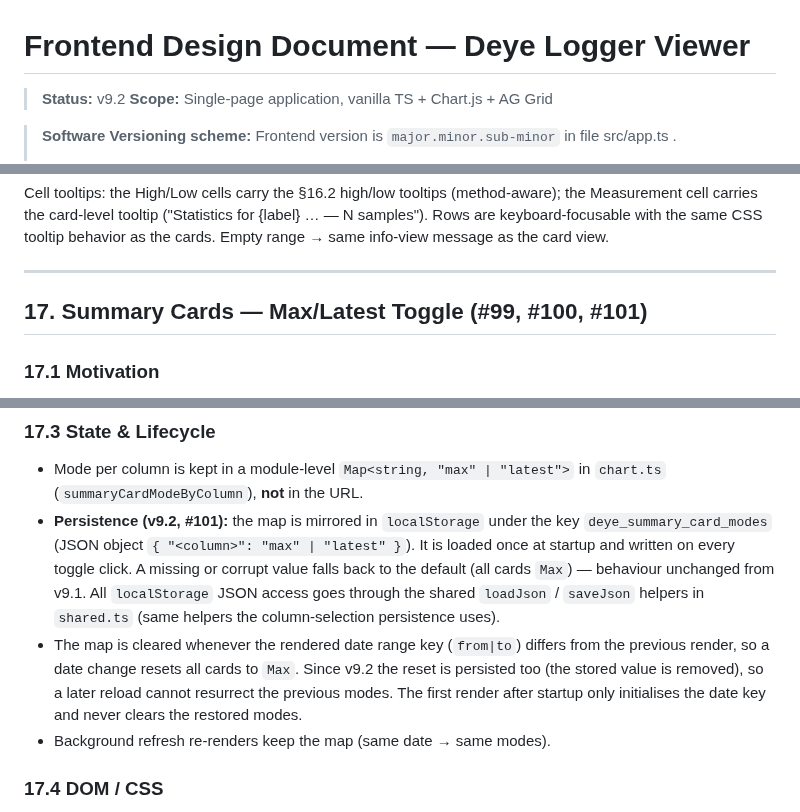
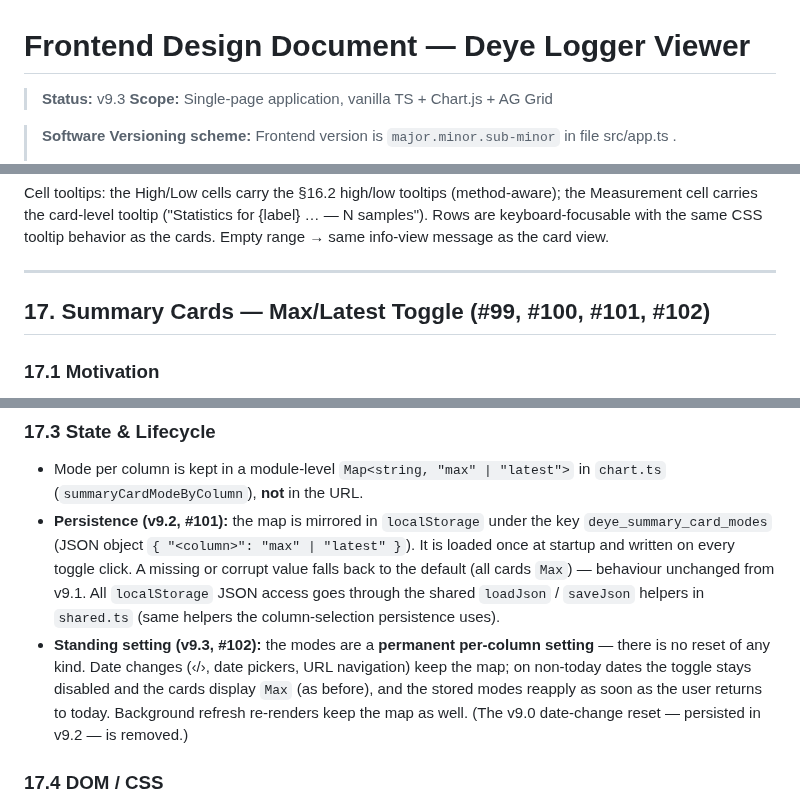
Before and after one commit to stoflom/deye-logger, a Markdown page: frontend/frontend-design.md, 3 parts joined by grey strips. GitHub-like rendering.

Commit message:
design: v9.3 — summary card toggle is a standing setting, no date-change reset (#102)

```diff
--- a/frontend/frontend-design.md
+++ b/frontend/frontend-design.md
@@ -1,6 +1,6 @@
 # Frontend Design Document — Deye Logger Viewer
 
-> **Status:** v9.2
+> **Status:** v9.3
 > **Scope:** Single-page application, vanilla TS + Chart.js + AG Grid
 
 > **Software Versioning scheme:** Frontend version is `major.minor.sub-minor` in file src/app.ts .
@@ -1458,7 +1458,7 @@ Cell tooltips: the High/Low cells carry the §16.2 high/low tooltips (method-awa
 
 ---
 
-## 17. Summary Cards — Max/Latest Toggle (#99, #100, #101)
+## 17. Summary Cards — Max/Latest Toggle (#99, #100, #101, #102)
 
 ### 17.1 Motivation
 
@@ -1501,13 +1501,13 @@ the user also wants the **latest** reading without waiting for a peak.
   `localStorage` JSON access goes through the shared `loadJson` / `saveJson`
   helpers in `shared.ts` (same helpers the column-selection persistence
   uses).
-- The map is cleared whenever the rendered date range key
-  (`from|to`) differs from the previous render, so a date change resets all
-  cards to `Max`. Since v9.2 the reset is persisted too (the stored value is
-  removed), so a later reload cannot resurrect the previous modes. The first
-  render after startup only initialises the date key and never clears the
-  restored modes.
-- Background refresh re-renders keep the map (same date → same modes).
+- **Standing setting (v9.3, #102):** the modes are a **permanent
+  per-column setting** — there is no reset of any kind. Date changes
+  (‹/›, date pickers, URL navigation) keep the map; on non-today dates the
+  toggle stays disabled and the cards display `Max` (as before), and the
+  stored modes reapply as soon as the user returns to today. Background
+  refresh re-renders keep the map as well. (The v9.0 date-change reset —
+  persisted in v9.2 — is removed.)
 
 ### 17.4 DOM / CSS
 
```
Also changed, not shown: other parts of frontend/frontend-design.md (+1 -0 lines).
